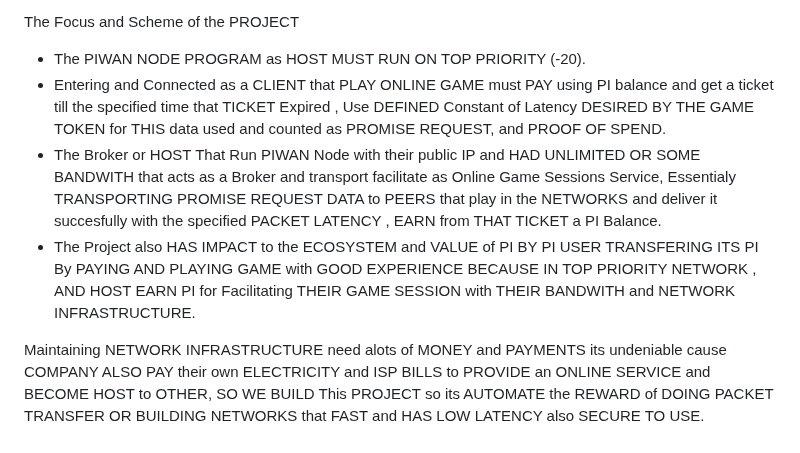
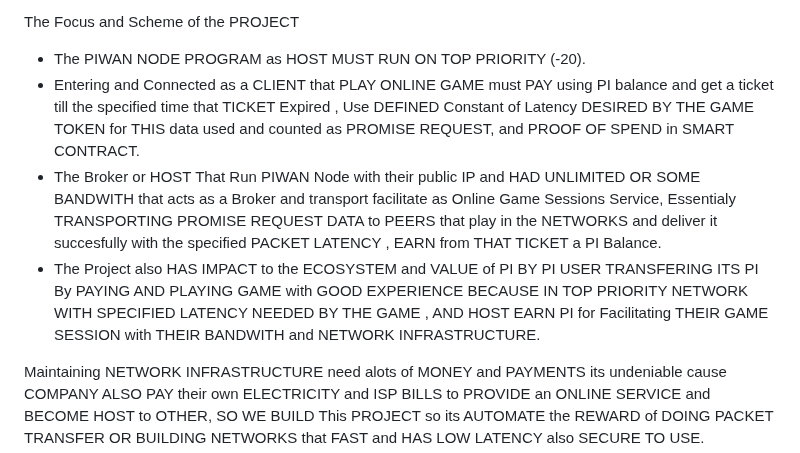
Before and after one commit to gmnprada/wanbioner, a Markdown page: README.md, the part around the change. GitHub-like rendering.

Commit message:
The Capital WORDS is the FOCUS

```diff
--- a/README.md
+++ b/README.md
@@ -15,9 +15,9 @@ Essentialy this project also become A NET Of Shared Broker to use in the purpose
 
 The Focus and Scheme of the PROJECT
 - The PIWAN NODE PROGRAM as HOST MUST RUN ON TOP PRIORITY (-20).
-- Entering and Connected as a CLIENT that PLAY ONLINE GAME must PAY using PI balance and get a ticket till the specified time that TICKET Expired , Use DEFINED Constant of Latency DESIRED BY THE GAME TOKEN for THIS data used and counted as PROMISE REQUEST, and PROOF OF SPEND.
+- Entering and Connected as a CLIENT that PLAY ONLINE GAME must PAY using PI balance and get a ticket till the specified time that TICKET Expired , Use DEFINED Constant of Latency DESIRED BY THE GAME TOKEN for THIS data used and counted as PROMISE REQUEST, and PROOF OF SPEND in SMART CONTRACT.
 - The Broker or HOST That Run PIWAN Node with their public IP and HAD UNLIMITED OR SOME BANDWITH that acts as a Broker and transport facilitate as Online Game Sessions Service, Essentialy TRANSPORTING PROMISE REQUEST DATA to PEERS that play in the NETWORKS and deliver it succesfully with the specified PACKET LATENCY , EARN from THAT TICKET a PI Balance.
-- The Project also HAS IMPACT to the ECOSYSTEM and VALUE of PI  BY PI USER TRANSFERING ITS PI By PAYING AND PLAYING GAME with GOOD EXPERIENCE BECAUSE IN TOP PRIORITY NETWORK , AND HOST EARN PI for Facilitating THEIR GAME SESSION with THEIR BANDWITH and NETWORK INFRASTRUCTURE.
+- The Project also HAS IMPACT to the ECOSYSTEM and VALUE of PI  BY PI USER TRANSFERING ITS PI By PAYING AND PLAYING GAME with GOOD EXPERIENCE BECAUSE IN TOP PRIORITY NETWORK WITH SPECIFIED LATENCY NEEDED BY THE GAME , AND HOST EARN PI for Facilitating THEIR GAME SESSION with THEIR BANDWITH and NETWORK INFRASTRUCTURE.
 
 Maintaining NETWORK INFRASTRUCTURE need alots of MONEY and PAYMENTS its undeniable cause COMPANY ALSO PAY their own ELECTRICITY and ISP BILLS to PROVIDE an ONLINE SERVICE and BECOME HOST to OTHER, SO WE BUILD This PROJECT so its AUTOMATE the REWARD of DOING PACKET TRANSFER OR BUILDING NETWORKS that FAST and HAS LOW LATENCY also SECURE TO USE.
 
```
